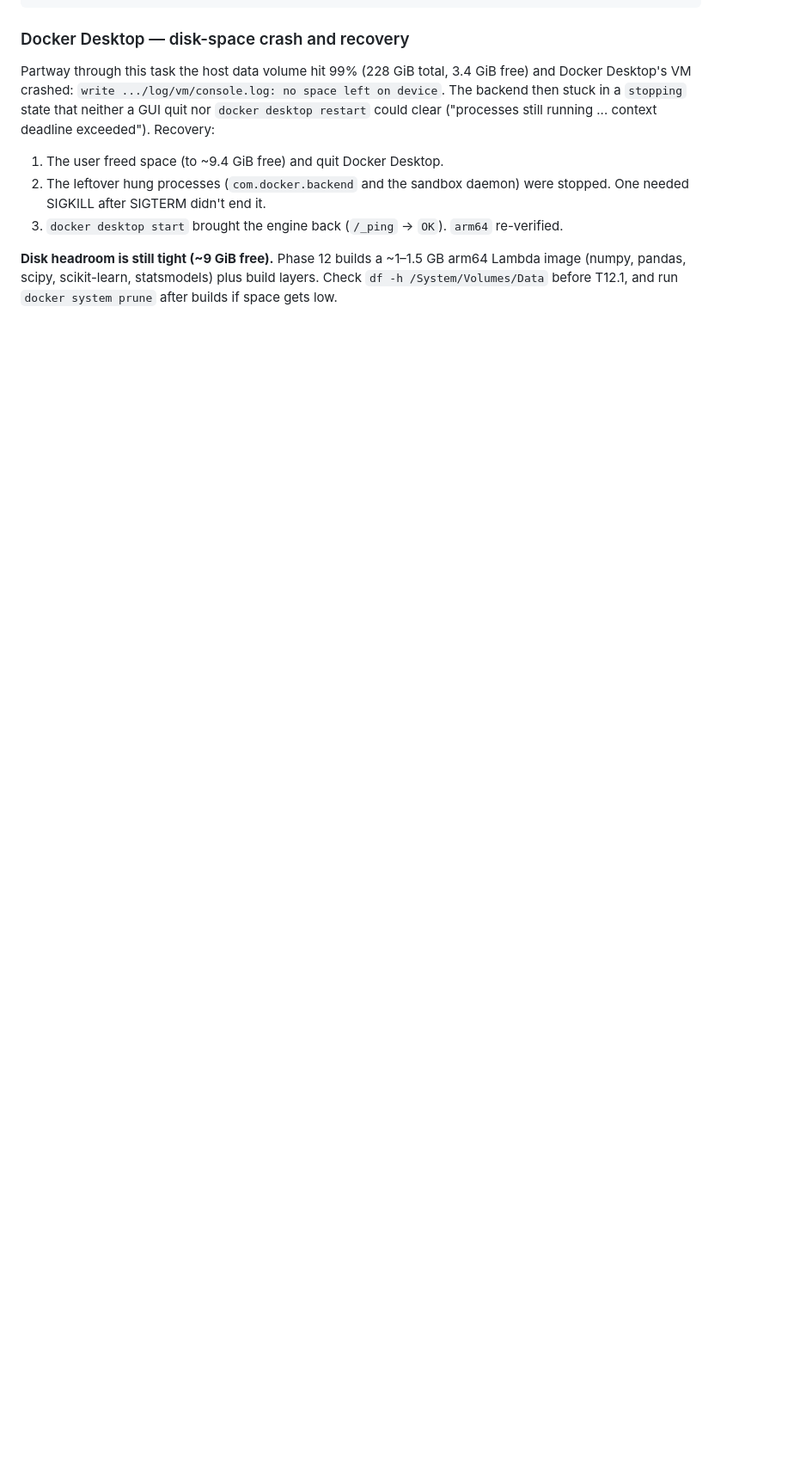
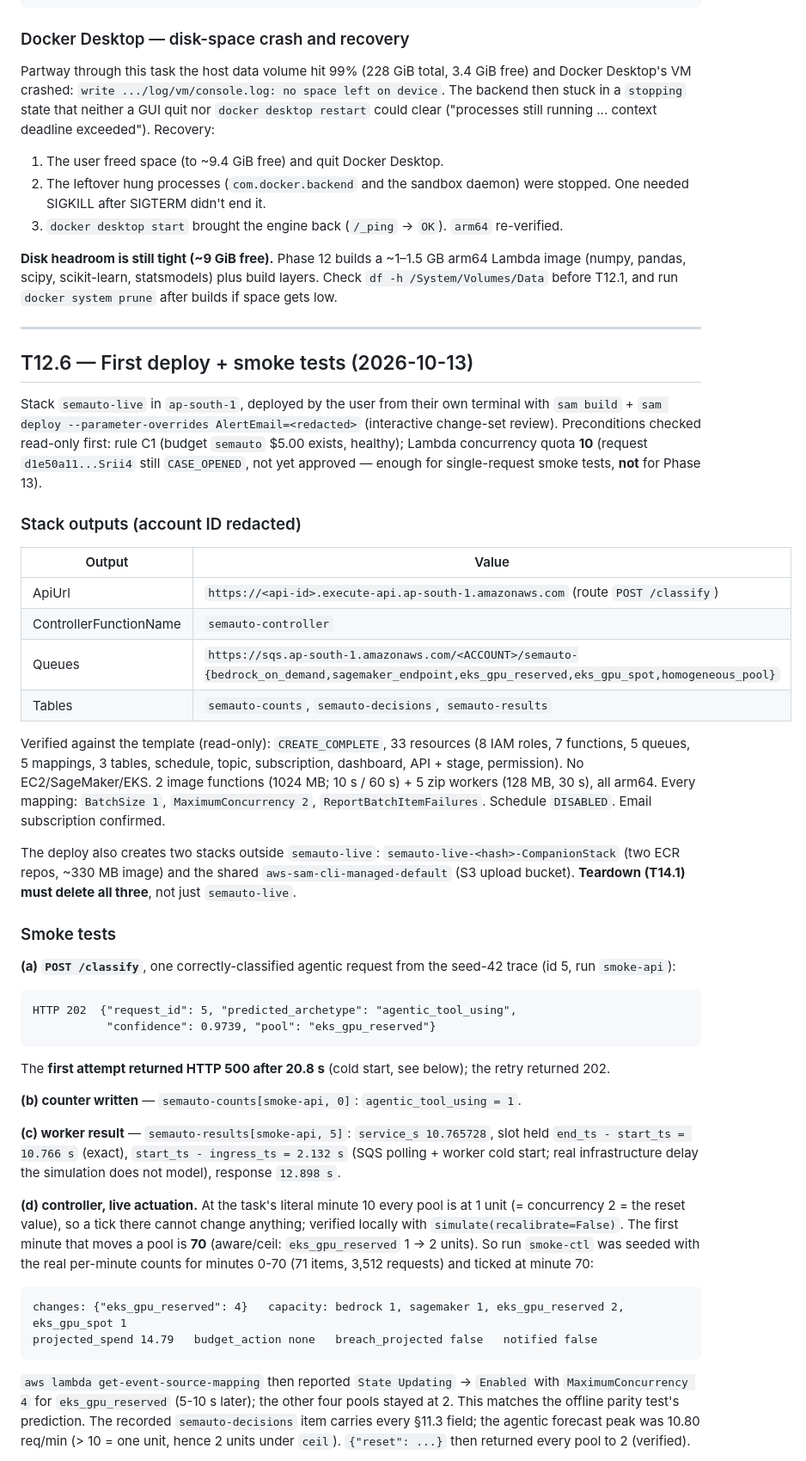
Before and after one commit to Rohithpranov07/Cloud, a Markdown page: docs/aws_live_notes.md, the part around one of its changes. Shown at 86% size. GitHub-like rendering; blank space fills up the shorter version.

Commit message:
feat(T12.6): first deploy and live smoke tests, recorded
Deployed the semauto-live stack to ap-south-1 (by the user, from their own
terminal, interactively) after rule C1 was checked: the $5 budget exists and
is healthy. Verified read-only that all 33 resources are CREATE_COMPLETE and
match the template: 2 image + 5 zip functions, all arm64, five mappings at
batch 1 / concurrency 2 / ReportBatchItemFailures, schedule DISABLED, no
EC2/SageMaker/EKS, email subscription confirmed.

Smoke tests, all against the live stack with real output in
docs/aws_live_notes.md (account ID, API ID and email redacted):
(a) POST /classify -> 202, agentic_tool_using -> eks_gpu_reserved
(b) semauto-counts row written
(c) worker held its slot 10.766 s vs service_s 10.766 s exactly; 2.13 s
    polling delay recorded
(d) controller tick changed a live mapping: eks_gpu_reserved
    MaximumConcurrency 2 -> 4 (State Updating -> Enabled in 5-10 s), other
    pools untouched; decision item carries every §11.3 field; reset restores
    all pools to 2. This used minute 70, not the task's literal minute 10:
    simulate(recalibrate=False) shows every pool is still at its reset value
    at minute 10, so a tick there cannot change anything. The first
    changing minute is 70; run smoke-ctl was seeded with the real
    minute 0-70 counts (3,512 requests).
(e) cold starts measured from CloudWatch Logs

Finding that needs a decision before T13.1: the router's cold start is
~17-21 s (init exceeded Lambda's 10 s init limit and was retried), longer
than its fixed 10 s timeout. The first request returned HTTP 500 after
20.8 s; the retry returned 202 after 18.1 s. Warm handler time is 14-52 ms.
A cold-container request in a live run would be a lost request, so the
router has to be pre-warmed and the driver must retry 5xx. Options and
their trade-offs are written up in the notes; none applied yet.

Also recorded: the deploy creates two stacks beyond semauto-live (an image-
repository CompanionStack and the shared aws-sam-cli-managed-default), all
three of which T14.1 must delete.

Spend: $0.00 on the budget page (billing data lags); idle cost ~$0.002/day.

Co-Authored-By: Claude Sonnet 5.5 <noreply@anthropic.com>

````diff
--- a/docs/aws_live_notes.md
+++ b/docs/aws_live_notes.md
@@ -316,3 +316,64 @@ exceeded"). Recovery:
 image (numpy, pandas, scipy, scikit-learn, statsmodels) plus build layers. Check
 `df -h /System/Volumes/Data` before T12.1, and run `docker system prune` after builds if
 space gets low.
+
+---
+
+## T12.6 — First deploy + smoke tests (2026-10-13)
+
+Stack `semauto-live` in `ap-south-1`, deployed by the user from their own terminal with
+`sam build` + `sam deploy --parameter-overrides AlertEmail=<redacted>` (interactive change-set
+review). Preconditions checked read-only first: rule C1 (budget `semauto` $5.00 exists, healthy);
+Lambda concurrency quota **10** (request `d1e50a11...Srii4` still `CASE_OPENED`, not yet approved —
+enough for single-request smoke tests, **not** for Phase 13).
+
+### Stack outputs (account ID redacted)
+
+| Output | Value |
+|---|---|
+| ApiUrl | `https://<api-id>.execute-api.ap-south-1.amazonaws.com` (route `POST /classify`) |
+| ControllerFunctionName | `semauto-controller` |
+| Queues | `https://sqs.ap-south-1.amazonaws.com/<ACCOUNT>/semauto-{bedrock_on_demand,sagemaker_endpoint,eks_gpu_reserved,eks_gpu_spot,homogeneous_pool}` |
+| Tables | `semauto-counts`, `semauto-decisions`, `semauto-results` |
+
+Verified against the template (read-only): `CREATE_COMPLETE`, 33 resources (8 IAM roles, 7 functions,
+5 queues, 5 mappings, 3 tables, schedule, topic, subscription, dashboard, API + stage, permission). No
+EC2/SageMaker/EKS. 2 image functions (1024 MB; 10 s / 60 s) + 5 zip workers (128 MB, 30 s), all arm64.
+Every mapping: `BatchSize 1`, `MaximumConcurrency 2`, `ReportBatchItemFailures`. Schedule `DISABLED`.
+Email subscription confirmed.
+
+The deploy also creates two stacks outside `semauto-live`: `semauto-live-<hash>-CompanionStack` (two
+ECR repos, ~330 MB image) and the shared `aws-sam-cli-managed-default` (S3 upload bucket). **Teardown
+(T14.1) must delete all three**, not just `semauto-live`.
+
+### Smoke tests
+
+**(a) `POST /classify`**, one correctly-classified agentic request from the seed-42 trace (id 5, run
+`smoke-api`):
+```
+HTTP 202  {"request_id": 5, "predicted_archetype": "agentic_tool_using",
+           "confidence": 0.9739, "pool": "eks_gpu_reserved"}
+```
+The **first attempt returned HTTP 500 after 20.8 s** (cold start, see below); the retry returned 202.
+
+**(b) counter written** — `semauto-counts[smoke-api, 0]`: `agentic_tool_using = 1`.
+
+**(c) worker result** — `semauto-results[smoke-api, 5]`: `service_s 10.765728`, slot held
+`end_ts - start_ts = 10.766 s` (exact), `start_ts - ingress_ts = 2.132 s` (SQS polling + worker
+cold start; real infrastructure delay the simulation does not model), response `12.898 s`.
+
+**(d) controller, live actuation.** At the task's literal minute 10 every pool is at 1 unit
+(= concurrency 2 = the reset value), so a tick there cannot change anything; verified locally with
+`simulate(recalibrate=False)`. The first minute that moves a pool is **70** (aware/ceil:
+`eks_gpu_reserved` 1 -> 2 units). So run `smoke-ctl` was seeded with the real per-minute counts for
+minutes 0-70 (71 items, 3,512 requests) and ticked at minute 70:
+```
+changes: {"eks_gpu_reserved": 4}   capacity: bedrock 1, sagemaker 1, eks_gpu_reserved 2, eks_gpu_spot 1
+projected_spend 14.79   budget_action none   breach_projected false   notified false
+```
+`aws lambda get-event-source-mapping` then reported `State Updating` -> `Enabled` with
+`MaximumConcurrency 4` for `eks_gpu_reserved` (5-10 s later); the other four pools stayed at 2.
+This matches the offline parity test's prediction. The recorded `semauto-decisions` item carries every
+§11.3 field; the agentic forecast peak was 10.80 req/min (> 10 = one unit, hence 2 units under `ceil`).
+`{"reset": ...}` then returned every pool to 2 (verified).
+
````
Also changed, not shown: other parts of docs/aws_live_notes.md (+32 -0 lines).
